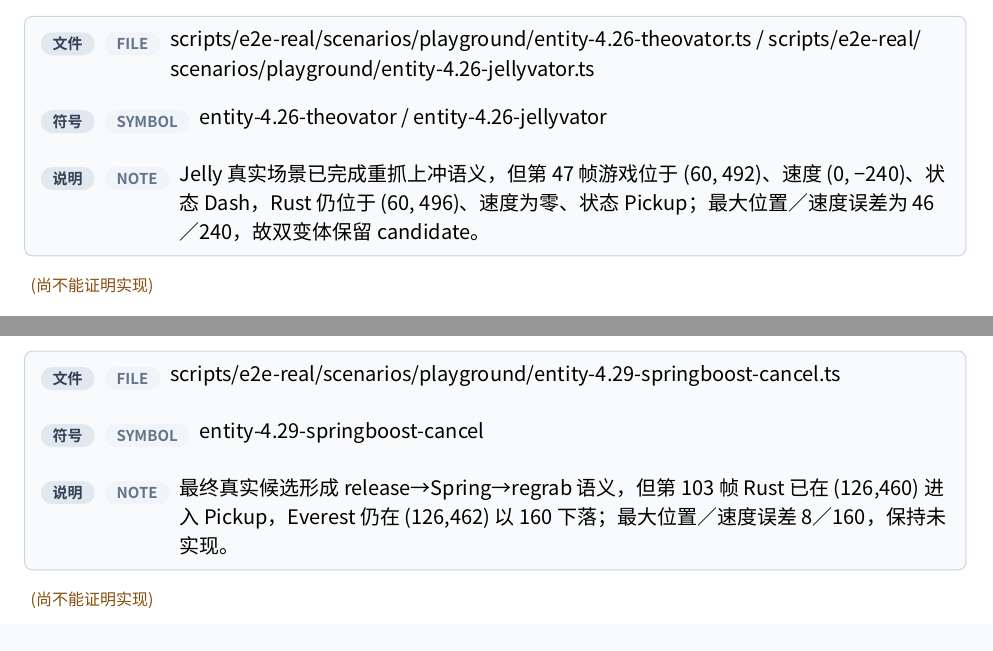
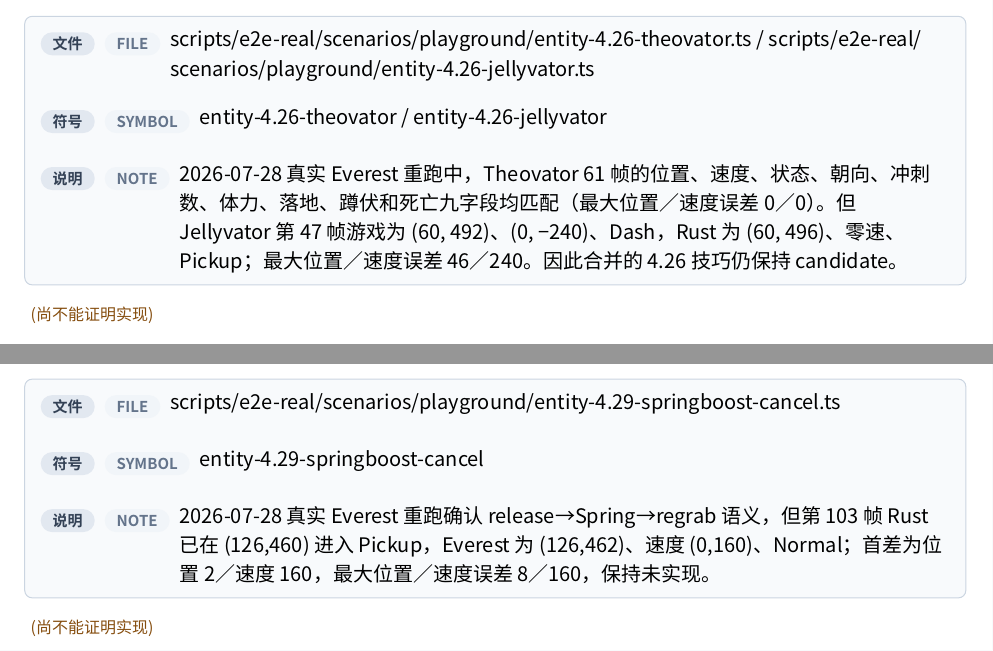
Before and after one commit to std-microblock/celeste-next-gym, a Typst document (docs/tech-handbook/main.typ, which reads docs/tech-handbook/techs/entity-tech/4-26-jellyvator-theovator.typ, docs/tech-handbook/techs/entity-tech/4-29-springboost-cancel.typ): two parts of pages 145 and 149 of 178, joined at a grey line, cut so that both start at the same text. Compiled offline with Typst 0.15; a missing font is replaced by an installed copy or a similar font.

Commit message:
docs: record vator cancel E2E results

```diff
--- a/docs/tech-handbook/techs/entity-tech/4-26-jellyvator-theovator.typ
+++ b/docs/tech-handbook/techs/entity-tech/4-26-jellyvator-theovator.typ
@@ -16,5 +16,5 @@
   rust-evidence: evidence(path: [crates/celeste-physics/src/sim.rs], symbol: [release_theo / release_glider / dash_update / pickup_update]),
   test-evidence: evidence(path: [crates/celeste-physics/src/sim.rs], symbol: [dash_pickup_runs_before_the_dash_coroutine_samples_direction / dash_pickup_after_the_initial_yield_caches_live_updash_speed / theovator_regrabs_after_updash_speed_is_live_and_restores_it_after_pickup / jellyvator_regrabs_updash_and_restores_vertical_speed], note: [DashUpdate 的 Holdable 检查先于 DashCoroutine 初始 yield 后的 DashDir 赋值；初始 yield 结束后的下一帧才发布 -240 上冲速度，随后 Theo/Jelly 重抓会缓存并在 Pickup tween 后恢复该速度。]),
   e2e-evidence: none,
-  candidate-e2e: evidence(path: [scripts/e2e-real/scenarios/playground/entity-4.26-theovator.ts / scripts/e2e-real/scenarios/playground/entity-4.26-jellyvator.ts], symbol: [entity-4.26-theovator / entity-4.26-jellyvator], note: [Jelly 真实场景已完成重抓上冲语义，但第 47 帧游戏位于 (60, 492)、速度 (0, -240)、状态 Dash，Rust 仍位于 (60, 496)、速度为零、状态 Pickup；最大位置／速度误差为 46／240，故双变体保留 candidate。]),
+  candidate-e2e: evidence(path: [scripts/e2e-real/scenarios/playground/entity-4.26-theovator.ts / scripts/e2e-real/scenarios/playground/entity-4.26-jellyvator.ts], symbol: [entity-4.26-theovator / entity-4.26-jellyvator], note: [2026-07-28 真实 Everest 重跑中，Theovator 61 帧的位置、速度、状态、朝向、冲刺数、体力、落地、蹲伏和死亡九字段均匹配（最大位置／速度误差 0／0）。但 Jellyvator 第 47 帧游戏为 (60, 492)、(0, -240)、Dash，Rust 为 (60, 496)、零速、Pickup；最大位置／速度误差 46／240。因此合并的 4.26 技巧仍保持 candidate。]),
 )
--- a/docs/tech-handbook/techs/entity-tech/4-29-springboost-cancel.typ
+++ b/docs/tech-handbook/techs/entity-tech/4-29-springboost-cancel.typ
@@ -16,5 +16,5 @@
   rust-evidence: evidence(path: [crates/celeste-physics/src/sim.rs], symbol: [advance_gliders / hit_glider_spring / release_glider / pickup_update]),
   test-evidence: evidence(path: [crates/celeste-physics/src/sim.rs], symbol: [floor_spring_launches_unheld_glider_after_actor_movement / glider_spring_no_gravity_keeps_its_final_source_frame / springboost_cancel_reverses_into_the_rising_glider_for_regrab], note: [回归锁定 Spring 的 -160 Y 速度和 0.15 秒无重力计时；最后一个正计时帧仍不施加重力，之后才可进入取消重抓链。]),
   e2e-evidence: none,
-  candidate-e2e: evidence(path: [scripts/e2e-real/scenarios/playground/entity-4.29-springboost-cancel.ts], symbol: [entity-4.29-springboost-cancel], note: [最终真实候选形成 release→Spring→regrab 语义，但第 103 帧 Rust 已在 (126,460) 进入 Pickup，Everest 仍在 (126,462) 以 160 下落；最大位置／速度误差 8／160，保持未实现。]),
+  candidate-e2e: evidence(path: [scripts/e2e-real/scenarios/playground/entity-4.29-springboost-cancel.ts], symbol: [entity-4.29-springboost-cancel], note: [2026-07-28 真实 Everest 重跑确认 release→Spring→regrab 语义，但第 103 帧 Rust 已在 (126,460) 进入 Pickup，Everest 为 (126,462)、速度 (0,160)、Normal；首差为位置 2／速度 160，最大位置／速度误差 8／160，保持未实现。]),
 )
```
